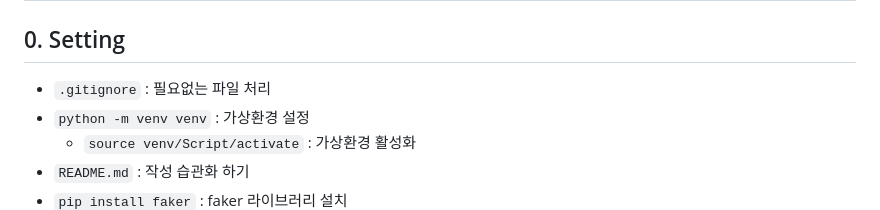
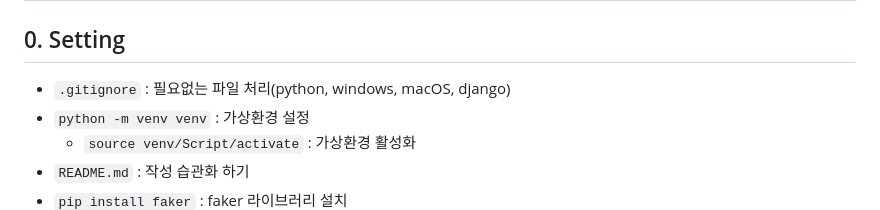
Before and after one commit to dahee325/first_pjt, a Markdown page: README.md, the part around the change. GitHub-like rendering.

Commit message:
django 기초

```diff
--- a/README.md
+++ b/README.md
@@ -2,7 +2,7 @@
 
 ## 0. Setting
 
-- `.gitignore` : 필요없는 파일 처리
+- `.gitignore` : 필요없는 파일 처리(python, windows, macOS, django)
 - `python -m venv venv` : 가상환경 설정
     - `source venv/Script/activate` : 가상환경 활성화
 - `README.md` : 작성 습관화 하기
```
